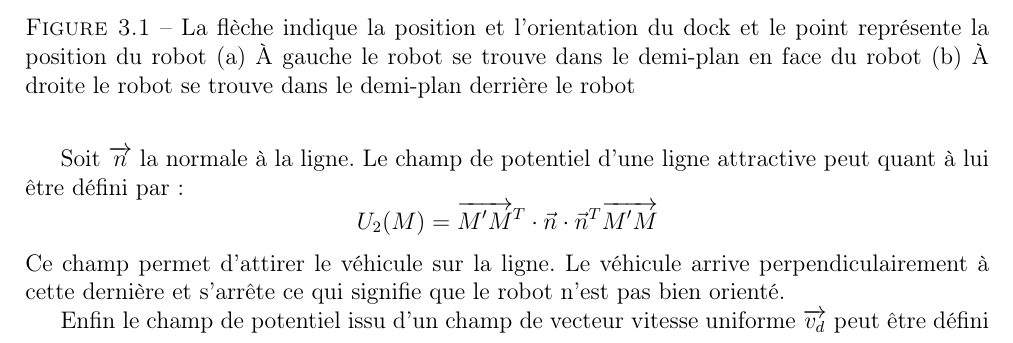
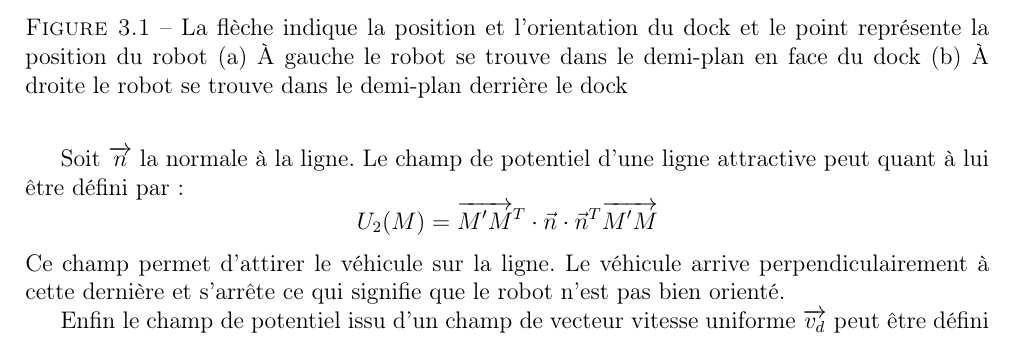
Before and after one commit to ThMassa/docking, a LaTeX document (Rapport/main.tex): part of page 15 of 28, cut so that both start at the same text. Compiled offline with pdfLaTeX.

Commit message:
Update main.tex
Correction

```diff
--- a/Rapport/main.tex
+++ b/Rapport/main.tex
@@ -300,7 +300,7 @@ L'idée est d'adapter le champ de potentiel suivant la position $M$ du robot. Il
 \begin{figure}[!h]
   \centering
   \includegraphics[width=12.87cm,height=5.48cm]{imgs/RapportGuerlédan-image-1.png}
-  \caption{La flèche indique la position et l'orientation du dock et le point représente la position du robot (a) À gauche le robot se trouve dans le demi-plan en face du robot (b) À droite le robot se trouve dans le demi-plan derrière le robot}
+  \caption{La flèche indique la position et l'orientation du dock et le point représente la position du robot (a) À gauche le robot se trouve dans le demi-plan en face du dock (b) À droite le robot se trouve dans le demi-plan derrière le dock}
 \end{figure}
 
 Dans le premier cas, le robot va d'abord aller dans le demi-plan en face de robot en suivant un champ de vecteur uniforme tout en faisant attention à ne pas rentrer dans le dock - ce dernier devenant un point répulsif -. Puis en étant assez éloigné loin du demi-plan en face du dock, le robot se retrouvera dans le premier cas et agira en conséquence. Dans le second cas, le robot va aller sur la droite passant par le dock et dirigé dans le même sens que le dock.
```
